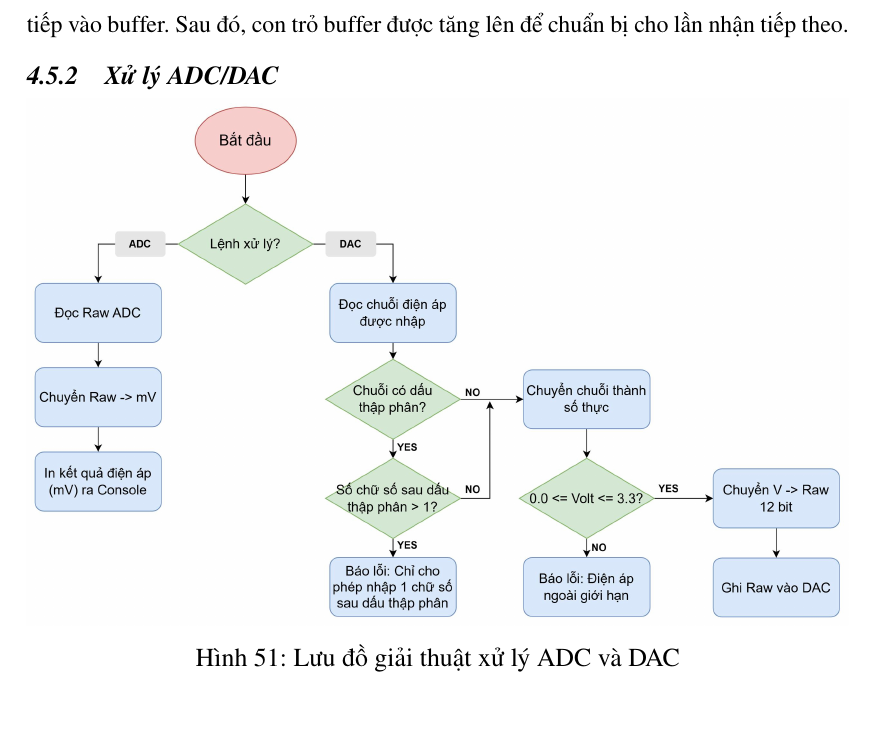
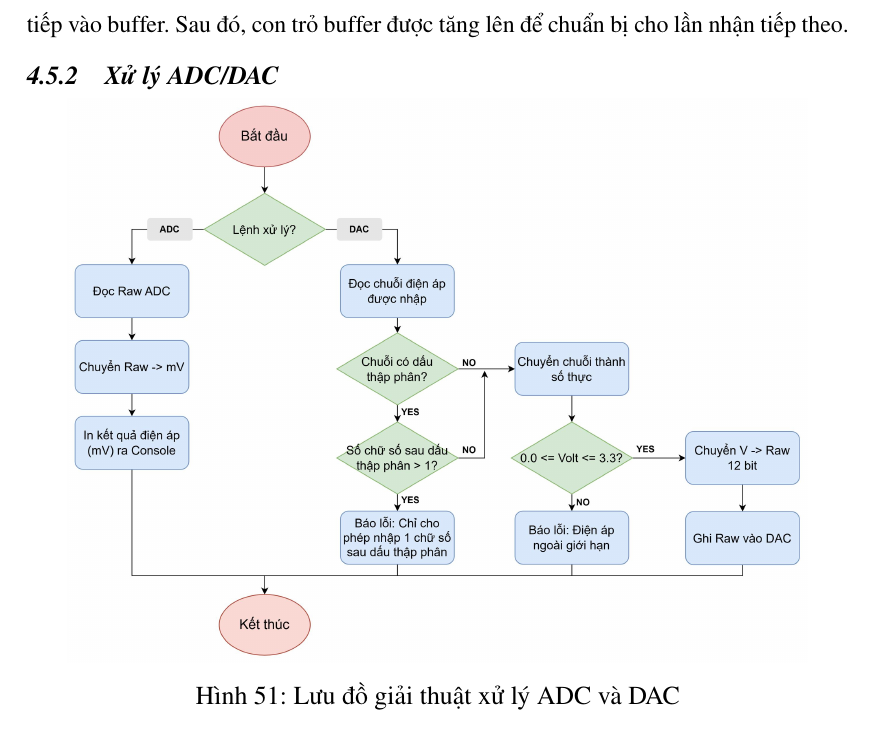
Before and after one commit to vytrannguyenthao/STM32_Hardware_in_the_Loop, a LaTeX document (Report/Doc/main.tex, which reads Report/Doc/chuong4.tex): part of page 65 of 145, cut so that both start at the same text, the shorter picture padded with empty space. Compiled offline with pdfLaTeX.

Commit message:
Report/Doc: Update image for ADC/DAC to have a Finish state

```diff
--- a/Report/Doc/chuong4.tex
+++ b/Report/Doc/chuong4.tex
@@ -132,7 +132,7 @@ Quá trình này tiếp tục cho đến khi toàn bộ số byte tương ứng
 \subsection{Xử lý ADC/DAC}
 \begin{figure}[H]
     \centering
-    \includegraphics[width=1\textwidth]{image/hil_adc_dac.jpg}
+    \includegraphics[width=0.9\textwidth]{image/hil_adc_dac.jpg}
     \caption{Lưu đồ giải thuật xử lý ADC và DAC}
     \label{fig:hil_adc_dac}
 \end{figure}
```
Also changed, not shown: Report/Doc/image/hil_adc_dac.jpg.
